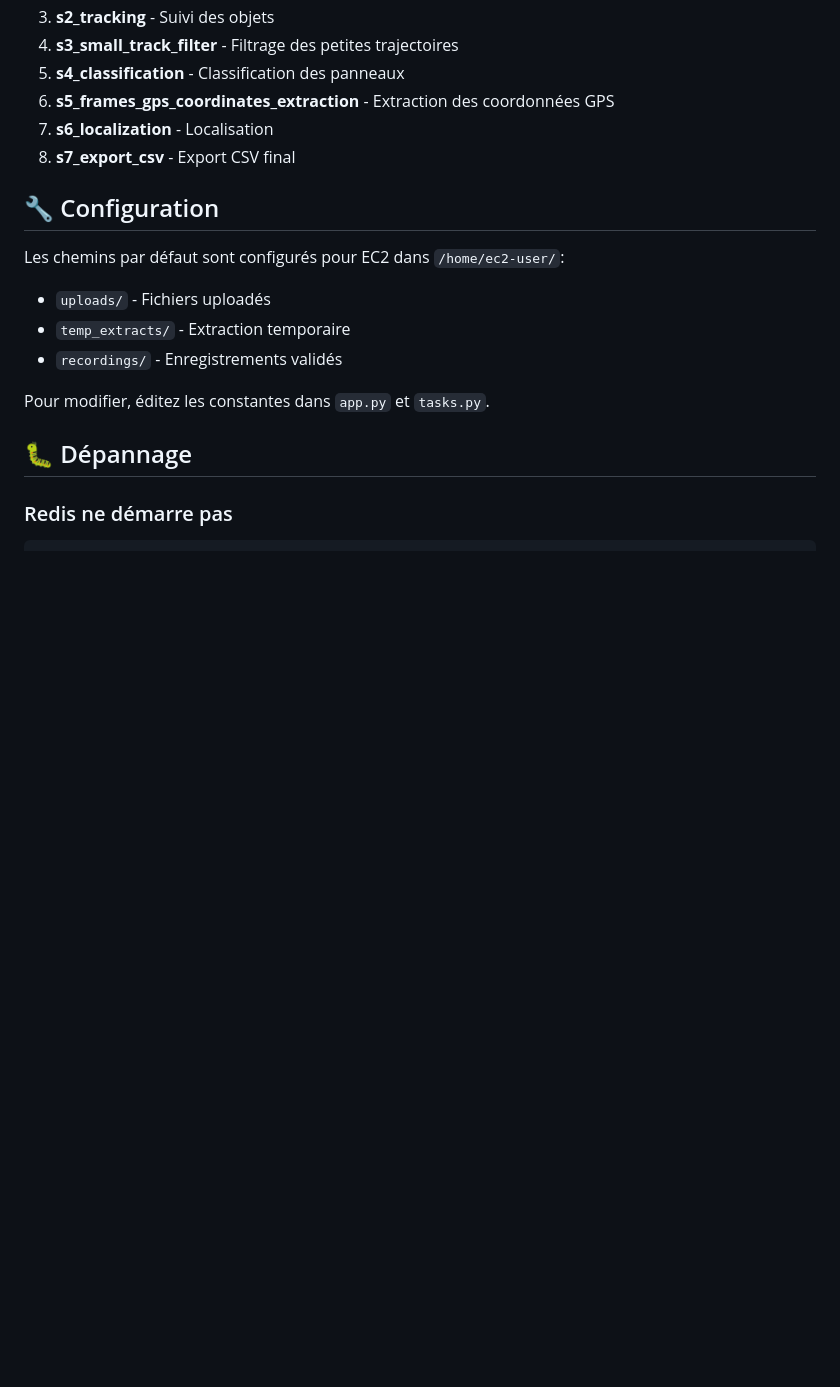
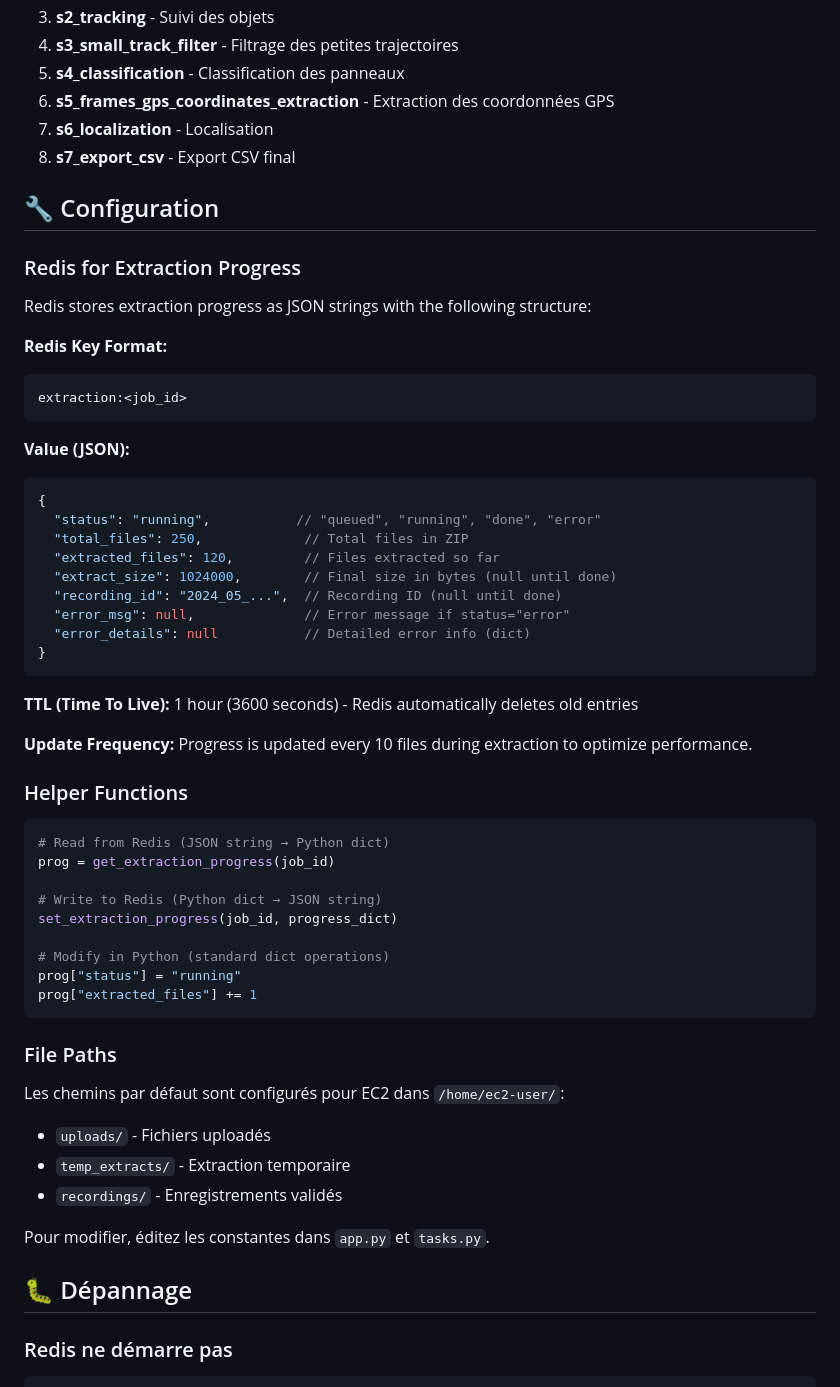
Before and after one commit to antosomzi/traffic-sign-app, a Markdown page: README.md, the part around the change printed below. Rendered like a GitHub page; blank space fills up the shorter version.

````diff
--- a/README.md
+++ b/README.md
@@ -161,6 +176,48 @@ La pipeline comporte 8 étapes :
 
 ## 🔧 Configuration
 
+### Redis for Extraction Progress
+
+Redis stores extraction progress as JSON strings with the following structure:
+
+**Redis Key Format:**
+```
+extraction:<job_id>
+```
+
+**Value (JSON):**
+```json
+{
+  "status": "running",           // "queued", "running", "done", "error"
+  "total_files": 250,             // Total files in ZIP
+  "extracted_files": 120,         // Files extracted so far
+  "extract_size": 1024000,        // Final size in bytes (null until done)
+  "recording_id": "2024_05_...",  // Recording ID (null until done)
+  "error_msg": null,              // Error message if status="error"
+  "error_details": null           // Detailed error info (dict)
+}
+```
+
+**TTL (Time To Live):** 1 hour (3600 seconds) - Redis automatically deletes old entries
+
+**Update Frequency:** Progress is updated every 10 files during extraction to optimize performance.
+
+### Helper Functions
+
+```python
+# Read from Redis (JSON string → Python dict)
+prog = get_extraction_progress(job_id)
+
+# Write to Redis (Python dict → JSON string)
+set_extraction_progress(job_id, progress_dict)
+
+# Modify in Python (standard dict operations)
+prog["status"] = "running"
+prog["extracted_files"] += 1
+```
+
+### File Paths
+
 Les chemins par défaut sont configurés pour EC2 dans `/home/ec2-user/`:
 
 - `uploads/` - Fichiers uploadés
````
Also changed, not shown: other parts of README.md (+72 -2 lines).
